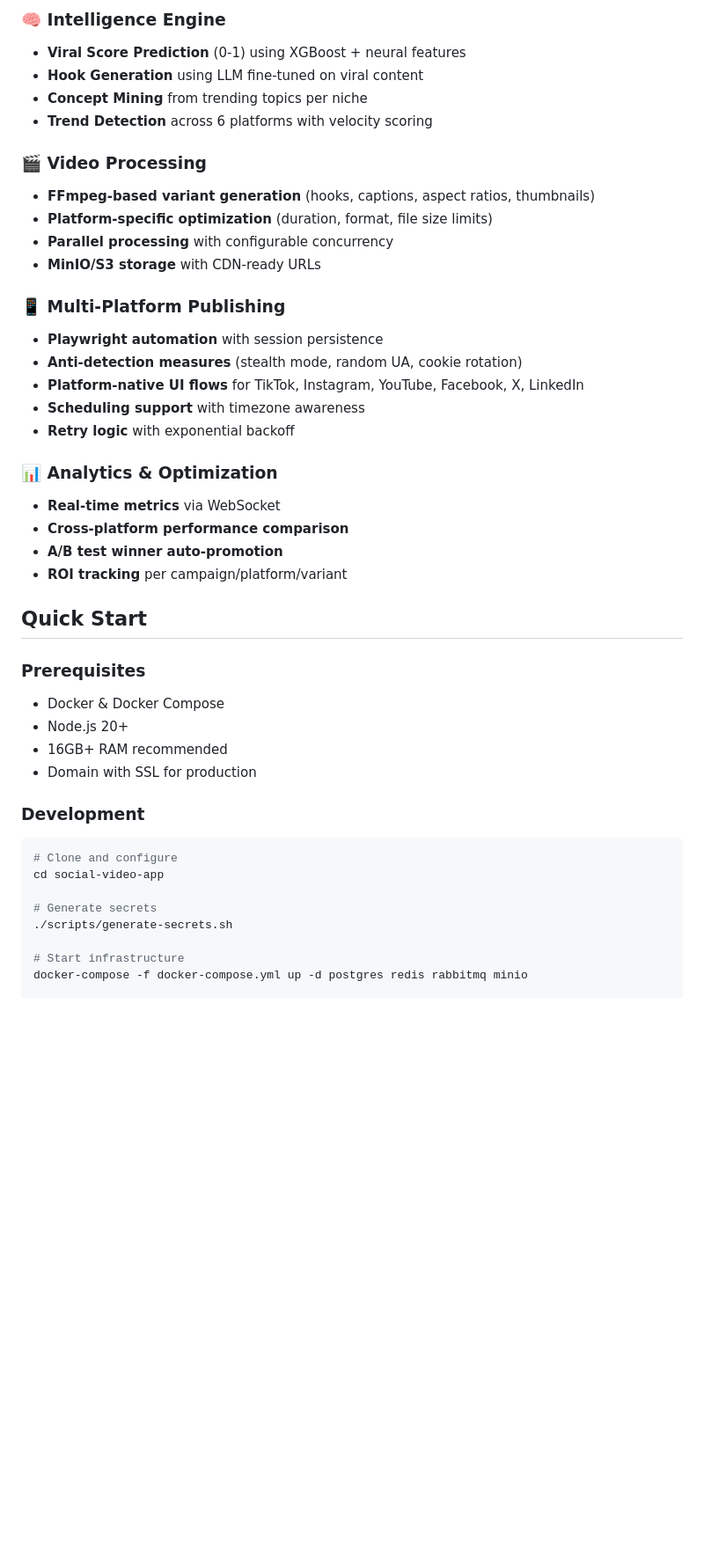
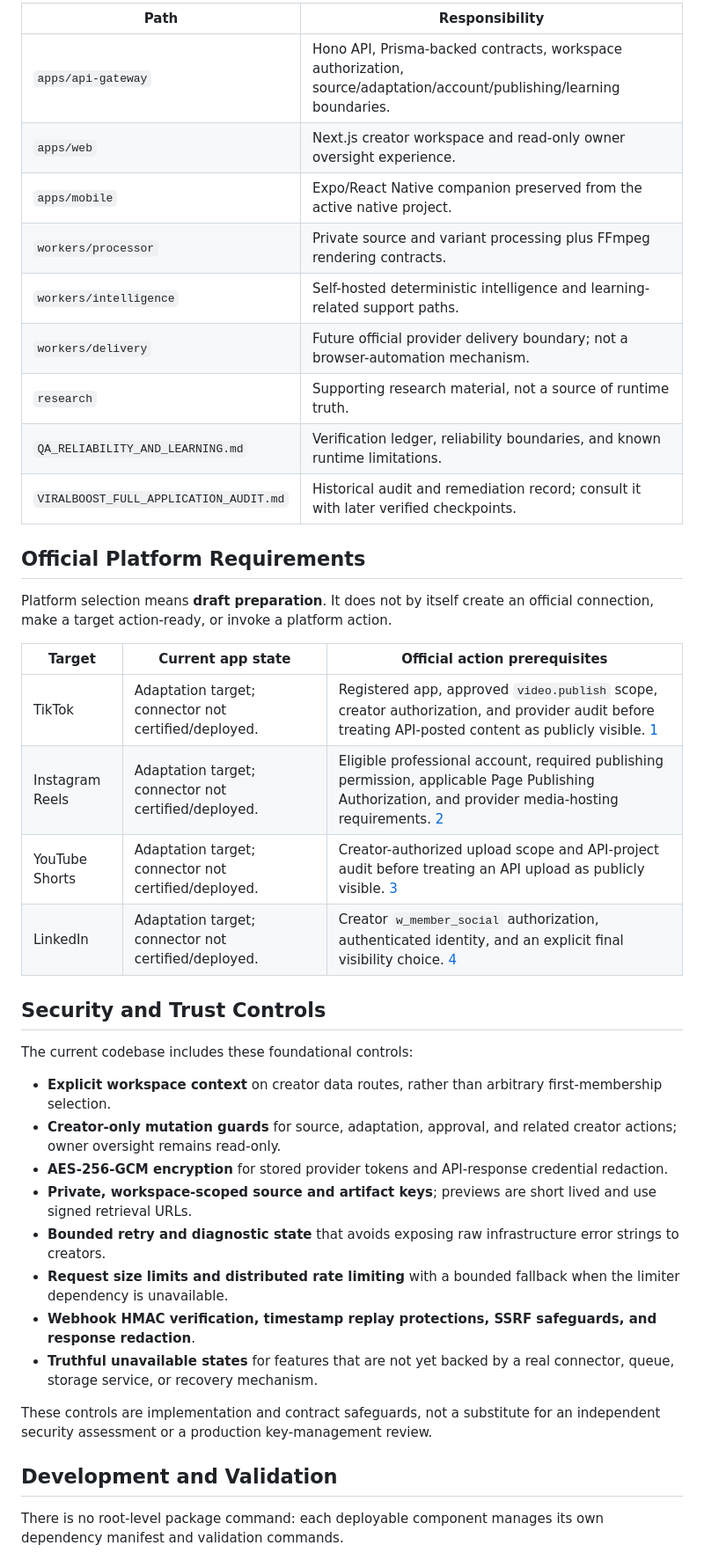
Before and after one commit to yvngbutta32/social-video-app, a Markdown page: README.md, the part around one of its changes. Shown at 88% size. Rendered like a GitHub page; blank space fills up the shorter version.

````diff
--- a/README.md
+++ b/README.md
@@ -49,46 +78,43 @@ A production-grade, microservices-based platform for creating and managing viral
 
-### 🧠 Intelligence Engine
-- **Viral Score Prediction** (0-1) using XGBoost + neural features
-- **Hook Generation** using LLM fine-tuned on viral content
-- **Concept Mining** from trending topics per niche
-- **Trend Detection** across 6 platforms with velocity scoring
+| Path | Responsibility |
+|---|---|
+| `apps/api-gateway` | Hono API, Prisma-backed contracts, workspace authorization, source/adaptation/account/publishing/learning boundaries. |
+| `apps/web` | Next.js creator workspace and read-only owner oversight experience. |
+| `apps/mobile` | Expo/React Native companion preserved from the active native project. |
+| `workers/processor` | Private source and variant processing plus FFmpeg rendering contracts. |
+| `workers/intelligence` | Self-hosted deterministic intelligence and learning-related support paths. |
+| `workers/delivery` | Future official provider delivery boundary; not a browser-automation mechanism. |
+| `research` | Supporting research material, not a source of runtime truth. |
+| `QA_RELIABILITY_AND_LEARNING.md` | Verification ledger, reliability boundaries, and known runtime limitations. |
+| `VIRALBOOST_FULL_APPLICATION_AUDIT.md` | Historical audit and remediation record; consult it with later verified checkpoints. |
 
-### 🎬 Video Processing
-- **FFmpeg-based variant generation** (hooks, captions, aspect ratios, thumbnails)
-- **Platform-specific optimization** (duration, format, file size limits)
-- **Parallel processing** with configurable concurrency
-- **MinIO/S3 storage** with CDN-ready URLs
+## Official Platform Requirements
 
-### 📱 Multi-Platform Publishing
-- **Playwright automation** with session persistence
-- **Anti-detection measures** (stealth mode, random UA, cookie rotation)
-- **Platform-native UI flows** for TikTok, Instagram, YouTube, Facebook, X, LinkedIn
-- **Scheduling support** with timezone awareness
-- **Retry logic** with exponential backoff
+Platform selection means **draft preparation**. It does not by itself create an official connection, make a target action-ready, or invoke a platform action.
 
-### 📊 Analytics & Optimization
-- **Real-time metrics** via WebSocket
-- **Cross-platform performance comparison**
-- **A/B test winner auto-promotion**
-- **ROI tracking** per campaign/platform/variant
+| Target | Current app state | Official action prerequisites |
+|---|---|---|
+| TikTok | Adaptation target; connector not certified/deployed. | Registered app, approved `video.publish` scope, creator authorization, and provider audit before treating API-posted content as publicly visible. [1] |
+| Instagram Reels | Adaptation target; connector not certified/deployed. | Eligible professional account, required publishing permission, applicable Page Publishing Authorization, and provider media-hosting requirements. [2] |
+| YouTube Shorts | Adaptation target; connector not certified/deployed. | Creator-authorized upload scope and API-project audit before treating an API upload as publicly visible. [3] |
+| LinkedIn | Adaptation target; connector not certified/deployed. | Creator `w_member_social` authorization, authenticated identity, and an explicit final visibility choice. [4] |
 
-## Quick Start
+## Security and Trust Controls
 
-### Prerequisites
-- Docker & Docker Compose
-- Node.js 20+
-- 16GB+ RAM recommended
-- Domain with SSL for production
+The current codebase includes these foundational controls:
 
-### Development
+- **Explicit workspace context** on creator data routes, rather than arbitrary first-membership selection.
+- **Creator-only mutation guards** for source, adaptation, approval, and related creator actions; owner oversight remains read-only.
+- **AES-256-GCM encryption** for stored provider tokens and API-response credential redaction.
+- **Private, workspace-scoped source and artifact keys**; previews are short lived and use signed retrieval URLs.
+- **Bounded retry and diagnostic state** that avoids exposing raw infrastructure error strings to creators.
+- **Request size limits and distributed rate limiting** with a bounded fallback when the limiter dependency is unavailable.
+- **Webhook HMAC verification, timestamp replay protections, SSRF safeguards, and response redaction**.
+- **Truthful unavailable states** for features that are not yet backed by a real connector, queue, storage service, or recovery mechanism.
 
-```bash
-# Clone and configure
-cd social-video-app
+These controls are implementation and contract safeguards, not a substitute for an independent security assessment or a production key-management review.
 
-# Generate secrets
-./scripts/generate-secrets.sh
+## Development and Validation
 
-# Start infrastructure
-docker-compose -f docker-compose.yml up -d postgres redis rabbitmq minio
+There is no root-level package command: each deployable component manages its own dependency manifest and validation commands.
 
````
Also changed, not shown: other parts of README.md (+107 -213 lines), apps/mobile/todo.md (+1 -0 lines).
